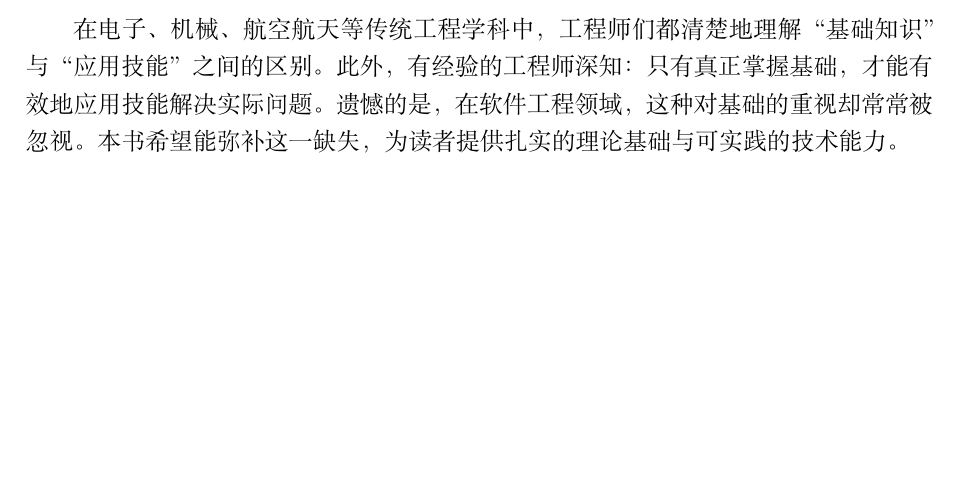
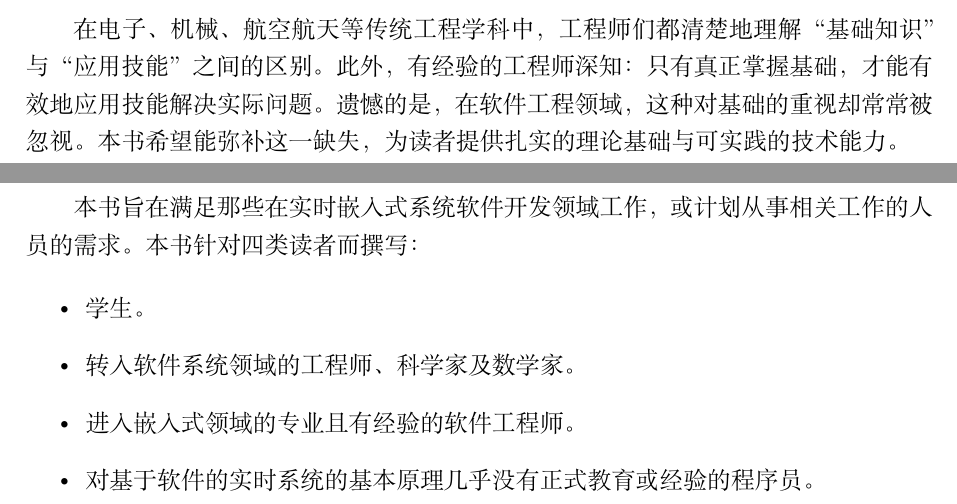
Before and after one commit to Yang9997/RealTimeOperatingSystemBook1, a LaTeX book (main.tex, which reads tex/ch00/sec2.tex): part of page 2 of 7 before the commit and two parts of pages 2 and 3 of 7 after it, the two joined at a grey line, cut so that both start at the same text, the shorter picture padded with empty space. Compiled offline with XeLaTeX.

Commit message:
second commit: 2025/11/29

```diff
--- a/tex/ch00/sec2.tex
+++ b/tex/ch00/sec2.tex
@@ -1 +1,11 @@
 % !TeX root = ../../main.tex
+
+本书旨在满足那些在实时嵌入式系统软件开发领域工作，或计划从事相关工作的人员的需求。
+本书针对四类读者而撰写：
+
+\begin{itemize}
+    \item 学生。
+    \item 转入软件系统领域的工程师、科学家及数学家。
+    \item 进入嵌入式领域的专业且有经验的软件工程师。
+    \item 对基于软件的实时系统的基本原理几乎没有正式教育或经验的程序员。
+\end{itemize}
```
Also changed, not shown: tex/ch00/sec3.tex (+17 -0 lines), main.pdf, 6 other files.
